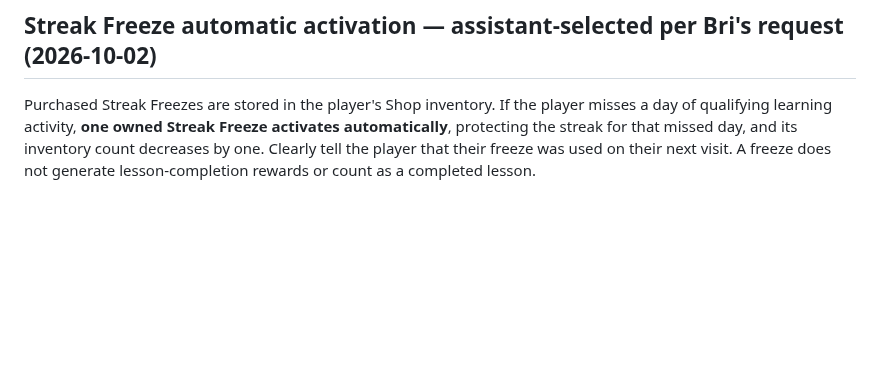
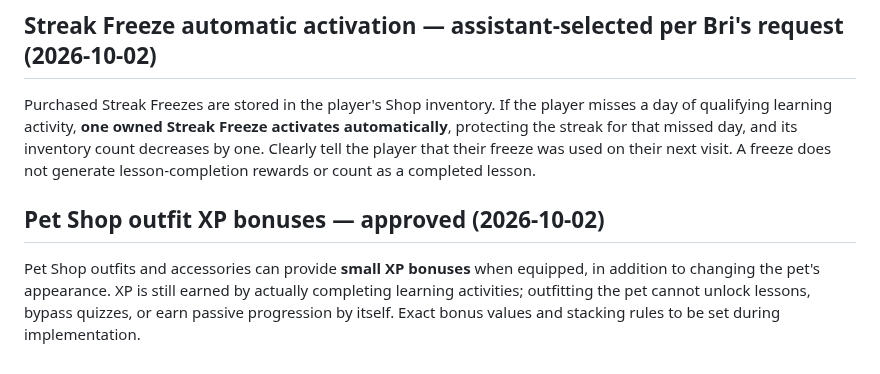
Before and after one commit to ameastudio/Code-life-v2, a Markdown page: DESIGN-LOCK.md, the part around the change. Rendered like a GitHub page; blank space fills up the shorter version.

Commit message:
Lock Pet Shop outfit and accessory XP bonuses

```diff
--- a/DESIGN-LOCK.md
+++ b/DESIGN-LOCK.md
@@ -121,3 +121,6 @@ Streak Freezes are **purchased with earned Code Coins in the in-app Shop**. Keep
 
 ## Streak Freeze automatic activation — assistant-selected per Bri's request (2026-10-02)
 Purchased Streak Freezes are stored in the player's Shop inventory. If the player misses a day of qualifying learning activity, **one owned Streak Freeze activates automatically**, protecting the streak for that missed day, and its inventory count decreases by one. Clearly tell the player that their freeze was used on their next visit. A freeze does not generate lesson-completion rewards or count as a completed lesson.
+
+## Pet Shop outfit XP bonuses — approved (2026-10-02)
+Pet Shop outfits and accessories can provide **small XP bonuses** when equipped, in addition to changing the pet's appearance. XP is still earned by actually completing learning activities; outfitting the pet cannot unlock lessons, bypass quizzes, or earn passive progression by itself. Exact bonus values and stacking rules to be set during implementation.
```
